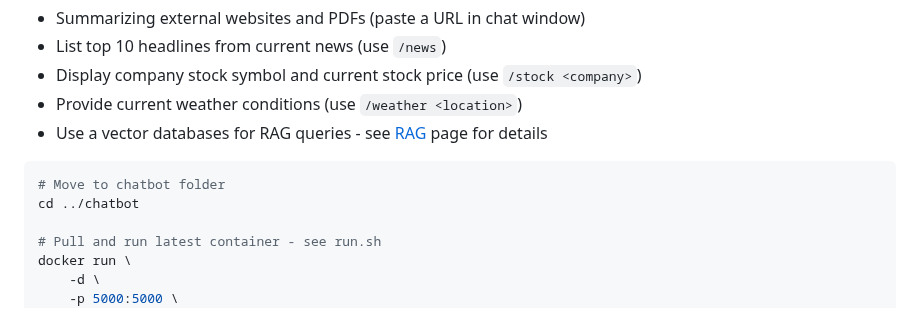
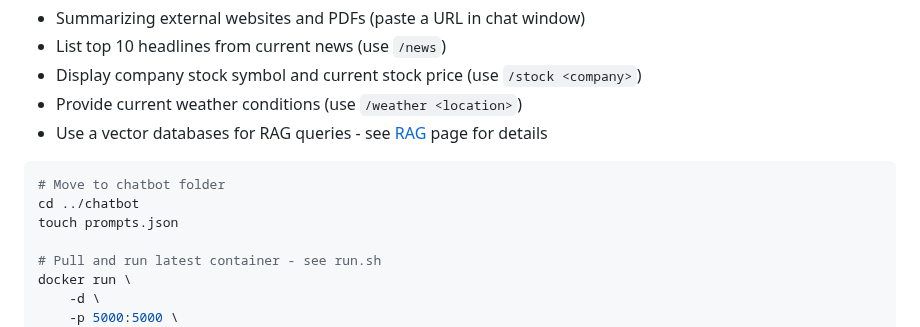
Before and after one commit to jasonacox/TinyLLM, a Markdown page: README.md, the part around the change. Drawn GitHub-style.

Commit message:
Update install

````diff
--- a/README.md
+++ b/README.md
@@ -101,6 +101,7 @@ The TinyLLM Chatbot is a simple web based python flask app that allows you to ch
 ```bash
 # Move to chatbot folder
 cd ../chatbot
+touch prompts.json
 
 # Pull and run latest container - see run.sh
 docker run \
````
